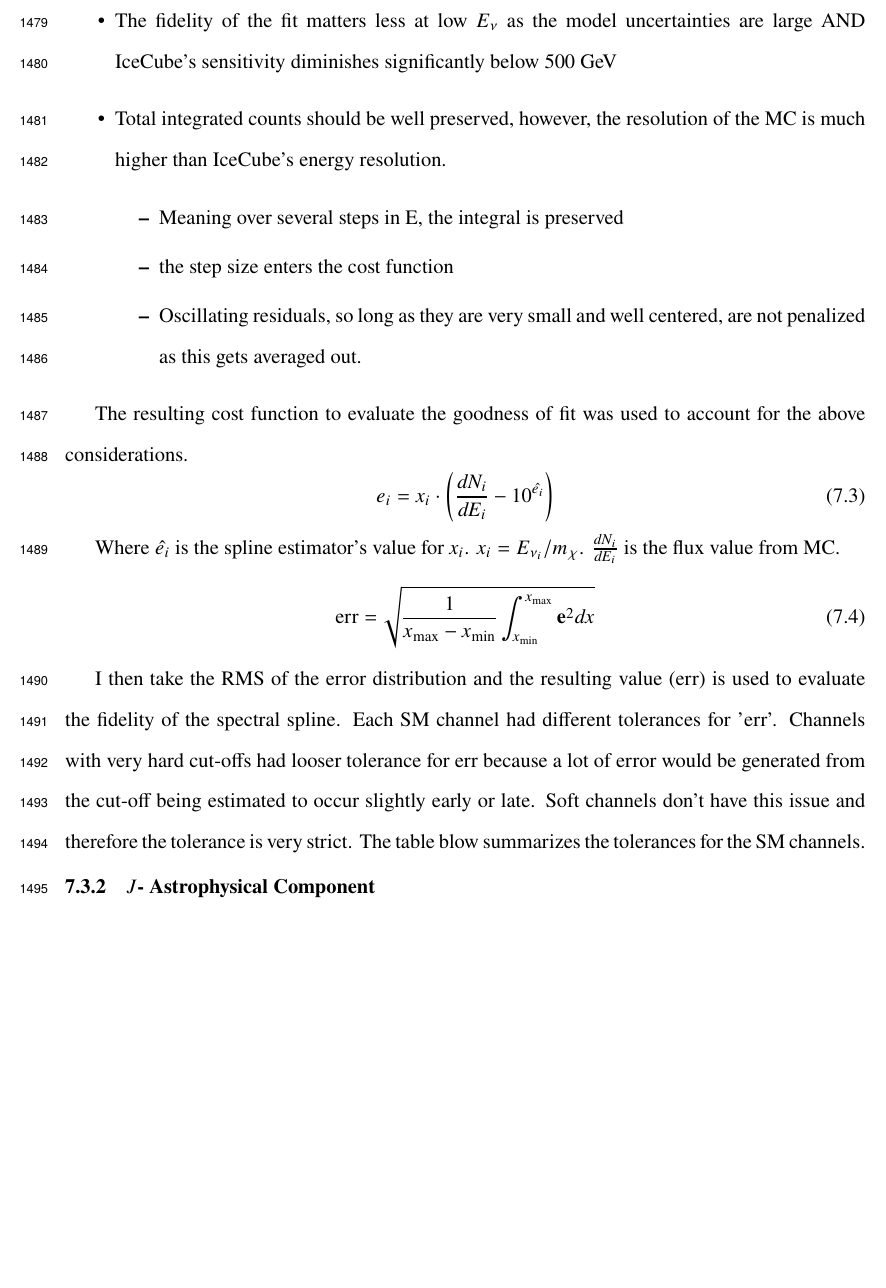
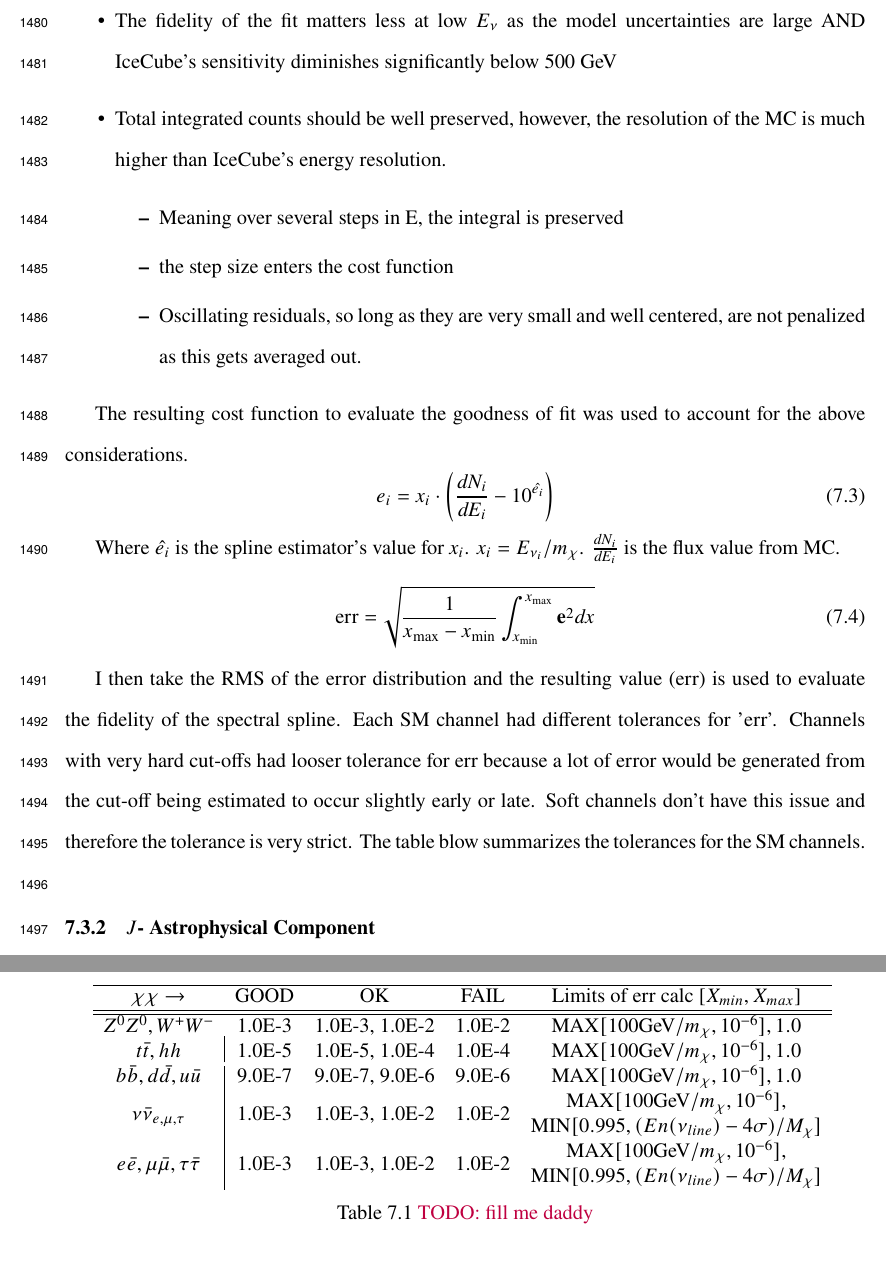
Before and after one commit to salaza82/thesis, a LaTeX thesis (main.tex, which reads chapters/ice3_darkmatter.tex, tables/icDM_spline_tolerances.tex): part of page 90 of 105 before the commit and two parts of pages 90 and 91 of 106 after it, the two joined at a grey line, cut so that both start at the same text, the shorter picture padded with empty space. Compiled offline with pdfLaTeX.

Commit message:
Added a table

```diff
--- a/chapters/ice3_darkmatter.tex
+++ b/chapters/ice3_darkmatter.tex
@@ -194,29 +194,8 @@ I then take the RMS of the error distribution and the resulting value (err) is u
 Each SM channel had different tolerances for 'err'. Channels with very hard cut-offs had looser tolerance for err because a lot of error would be generated from the cut-off being estimated to occur slightly early or late.
 Soft channels don't have this issue and therefore the tolerance is very strict.
 The table blow summarizes the tolerances for the SM channels.
-%
-% {| class="wikitable"
-% |-
-% ! scope="col" style="width: 100px;" | $ \chi\chi \rightarrow $
-% ! scope="col" style="width: 90px;" |  GOOD
-% err < val
-% ! scope="col" style="width: 100px;" | OK
-% err : (val1, val2]
-% ! scope="col" style="width: 90px;" | FAIL
-% err > val
-% ! Limits of err calc [X_min, X_max]
-% |-
-% | $ Z^0Z^0, W^+W^- $ || 1.0E-3 || 1.0E-3, 1.0E-2 || 1.0E-2 || MAX$[100 \mathrm{GeV}/m_\chi, 10^{-6}], 1.0 $
-% |-
-% | $ t\bar{t}, hh $ || 1.0E-5 || 1.0E-5, 1.0E-4 ||  1.0E-4 || MAX$[100 \mathrm{GeV}/m_\chi, 10^{-6}], 1.0 $
-% |-
-% | $ b\bar{b}, d\bar{d}, u\bar{u}$ || 9.0E-7 || 9.0E-7, 9.0E-6 || 9.0E-6 || MAX$[100 \mathrm{GeV}/m_\chi, 10^{-6}], 1.0 $
-% |-
-% | $ \nu\bar{\nu}_{e, \mu, \tau} $ || 1.0E-3 || 1.0E-3, 1.0E-2 || 1.0E-2 || MAX$[100 \mathrm{GeV}/m_\chi, 10^{-6}]$, MIN$[0.995, (En(\nu_{line}) -4\sigma)/M_{\chi}] $
-% |-
-% | | $ e\bar{e}, \mu\bar{\mu}, \tau\bar{\tau} $ || 1.0E-3 || 1.0E-3, 1.0E-2 || 1.0E-2 || MAX$[100 \mathrm{GeV}/m_\chi, 10^{-6}]$, MIN$[0.995, (En(\nu_{line}) -4\sigma)/M_{\chi}] $
-% |+ Summary table of tolerances for splines used for spectral models.
-% |}
+\input{tables/icDM_spline_tolerances.tex}
+
 %
 % The errors are then plotted in two ways.
 % First, FAIL and OK are directly plotted with e_i as a function of x, and the full spline and MC.
--- a/main.tex
+++ b/main.tex
@@ -36,6 +36,7 @@
 \usepackage[capitalize]{cleveref}
 \usepackage[style=numeric,sorting=none]{biblatex}
 \usepackage{listings}
+\usepackage{makecell}
 \usepackage{dark_matter}    % User defined macros
 
 \addbibresource{refs.bib}
--- /dev/null
+++ b/tables/icDM_spline_tolerances.tex
@@ -0,0 +1,46 @@
+\begin{table}
+    \centering{
+    \begin{tabular}{c|c c c c}
+        \hline
+        $ \chi\chi \rightarrow $ &
+        GOOD &
+        OK   &
+        FAIL &
+        Limits of err calc [$X_{min}, X_{max}$] \\
+        \hline
+        \hline
+
+        $ Z^0Z^0, W^+W^- $ &
+        1.0E-3 &
+        1.0E-3, 1.0E-2 &
+        1.0E-2 &
+        MAX$[100 \mathrm{GeV}/m_\chi, 10^{-6}], 1.0 $ \\
+
+        $ t\bar{t}, hh $ &
+        1.0E-5 &
+        1.0E-5, 1.0E-4 &
+        1.0E-4 &
+        MAX$[100 \mathrm{GeV}/m_\chi, 10^{-6}], 1.0 $ \\
+
+        $ b\bar{b}, d\bar{d}, u\bar{u}$ &
+        9.0E-7 &
+        9.0E-7, 9.0E-6 &
+        9.0E-6 &
+        MAX$[100 \mathrm{GeV}/m_\chi, 10^{-6}], 1.0 $ \\
+
+        $ \nu\bar{\nu}_{e, \mu, \tau} $ &
+        1.0E-3 &
+        1.0E-3, 1.0E-2 &
+        1.0E-2 &
+        \makecell{MAX$[100 \mathrm{GeV}/m_\chi, 10^{-6}]$, \\ MIN$[0.995, (En(\nu_{line}) -4\sigma)/M_{\chi}] $} \\
+
+        $ e\bar{e}, \mu\bar{\mu}, \tau\bar{\tau} $ &
+        1.0E-3 &
+        1.0E-3, 1.0E-2 &
+        1.0E-2 &
+        \makecell{MAX$[100 \mathrm{GeV}/m_\chi, 10^{-6}]$, \\ MIN$[0.995, (En(\nu_{line}) -4\sigma)/M_{\chi}]$} \\
+
+    \end{tabular}
+    }
+    \caption{\todo{fill me daddy}} \label{tab:spline_tolerance}
+\end{table}
```
